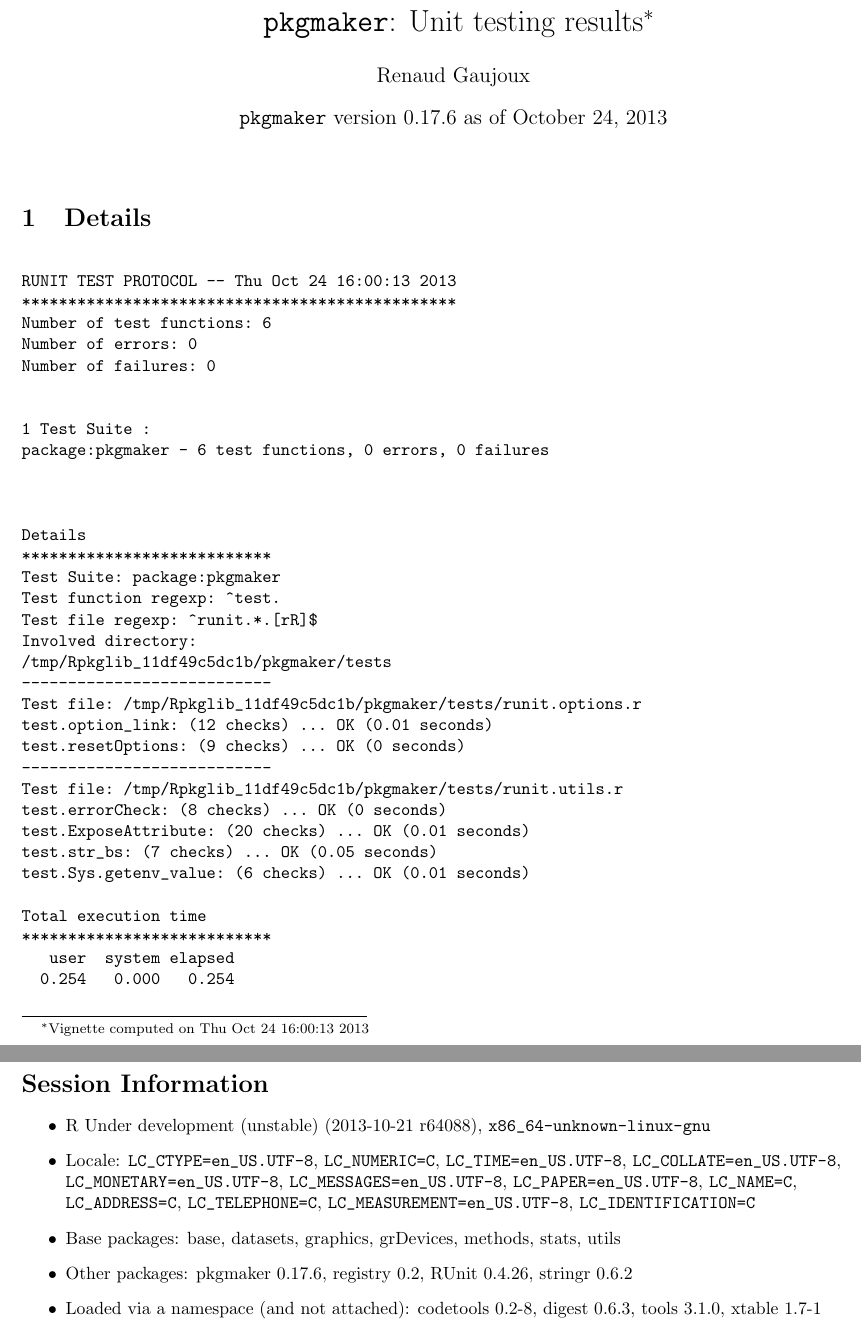
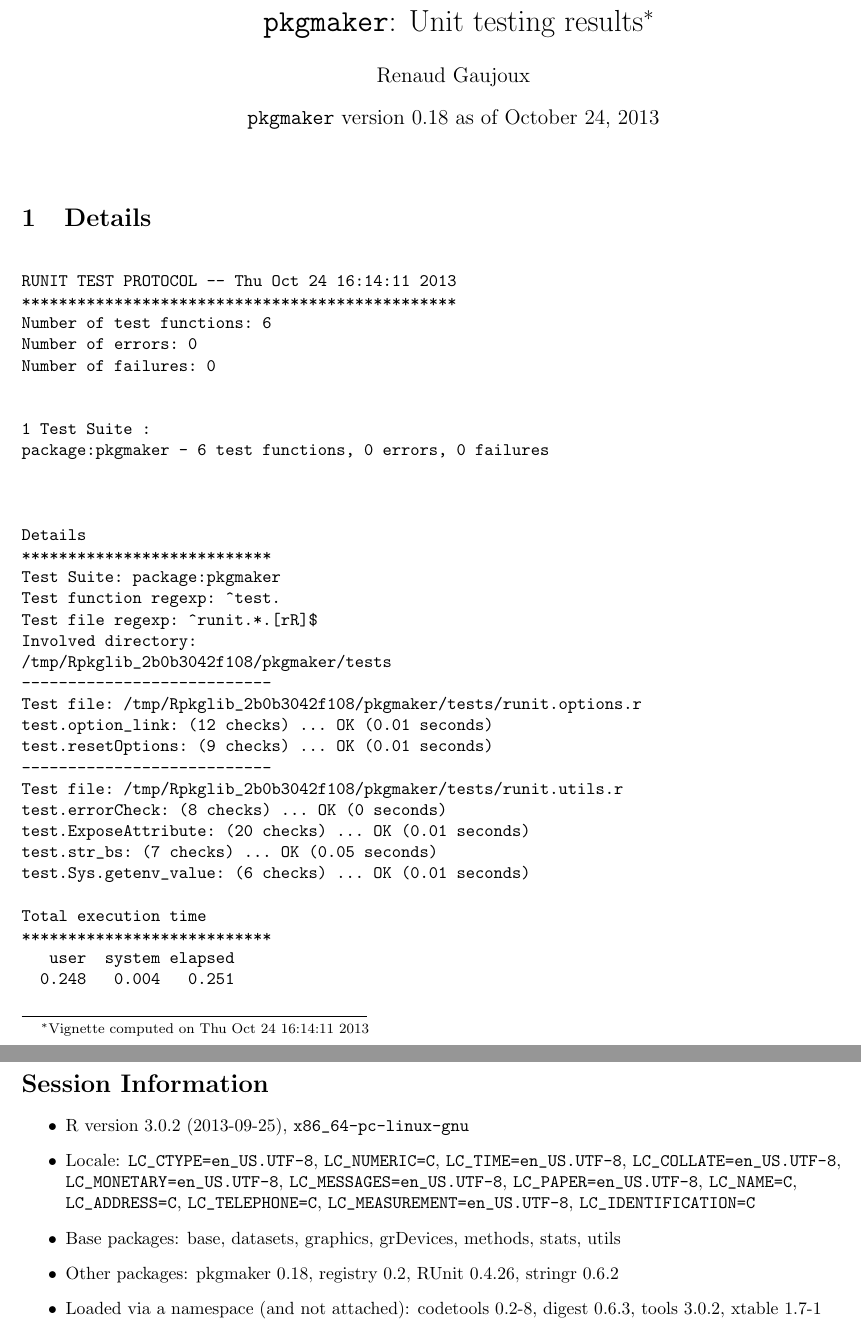
Before and after one commit to renozao/pkgmaker, a LaTeX document (vignettes/pkgmaker-unitTests.tex): two parts of pages 1 and 2 of 2, joined at a grey line, cut so that both start at the same text. Compiled offline with pdfLaTeX.

Commit message:
Bump version to 0.18 and update vignettes

```diff
--- a/vignettes/pkgmaker-unitTests.tex
+++ b/vignettes/pkgmaker-unitTests.tex
@@ -61,8 +61,8 @@
 
 \usepackage[colorlinks]{hyperref}
 \author{Renaud Gaujoux}
-\title{\texttt{pkgmaker}: Unit testing results\footnote{Vignette computed  on Thu Oct 24 16:00:13 2013}}
-\date{\texttt{pkgmaker} version 0.17.6 as of October 24, 2013}
+\title{\texttt{pkgmaker}: Unit testing results\footnote{Vignette computed  on Thu Oct 24 16:14:11 2013}}
+\date{\texttt{pkgmaker} version 0.18 as of October 24, 2013}
 \IfFileExists{upquote.sty}{\usepackage{upquote}}{}
 \begin{document}
 \maketitle
@@ -70,7 +70,7 @@
 \section{Details}
 \begin{verbatim}
 
-RUNIT TEST PROTOCOL -- Thu Oct 24 16:00:13 2013
+RUNIT TEST PROTOCOL -- Thu Oct 24 16:14:11 2013
 ***********************************************
 Number of test functions: 6
 Number of errors: 0
@@ -88,13 +88,13 @@ Test Suite: package:pkgmaker
 Test function regexp: ^test.
 Test file regexp: ^runit.*.[rR]$
 Involved directory:
-/tmp/Rpkglib_11df49c5dc1b/pkgmaker/tests
+/tmp/Rpkglib_2b0b3042f108/pkgmaker/tests
 ---------------------------
-Test file: /tmp/Rpkglib_11df49c5dc1b/pkgmaker/tests/runit.options.r
+Test file: /tmp/Rpkglib_2b0b3042f108/pkgmaker/tests/runit.options.r
 test.option_link: (12 checks) ... OK (0.01 seconds)
-test.resetOptions: (9 checks) ... OK (0 seconds)
+test.resetOptions: (9 checks) ... OK (0.01 seconds)
 ---------------------------
-Test file: /tmp/Rpkglib_11df49c5dc1b/pkgmaker/tests/runit.utils.r
+Test file: /tmp/Rpkglib_2b0b3042f108/pkgmaker/tests/runit.utils.r
 test.errorCheck: (8 checks) ... OK (0 seconds)
 test.ExposeAttribute: (20 checks) ... OK (0.01 seconds)
 test.str_bs: (7 checks) ... OK (0.05 seconds)
@@ -103,20 +103,20 @@ test.Sys.getenv_value: (6 checks) ... OK (0.01 seconds)
 Total execution time
 ***************************
    user  system elapsed
-  0.254   0.000   0.254
+  0.248   0.004   0.251
 
 \end{verbatim}
 
 \section*{Session Information}
 \begin{itemize}\raggedright
-  \item R Under development (unstable) (2013-10-21 r64088), \verb|x86_64-unknown-linux-gnu|
+  \item R version 3.0.2 (2013-09-25), \verb|x86_64-pc-linux-gnu|
   \item Locale: \verb|LC_CTYPE=en_US.UTF-8|, \verb|LC_NUMERIC=C|, \verb|LC_TIME=en_US.UTF-8|, \verb|LC_COLLATE=en_US.UTF-8|, \verb|LC_MONETARY=en_US.UTF-8|, \verb|LC_MESSAGES=en_US.UTF-8|, \verb|LC_PAPER=en_US.UTF-8|, \verb|LC_NAME=C|, \verb|LC_ADDRESS=C|, \verb|LC_TELEPHONE=C|, \verb|LC_MEASUREMENT=en_US.UTF-8|, \verb|LC_IDENTIFICATION=C|
   \item Base packages: base, datasets, graphics, grDevices, methods,
     stats, utils
-  \item Other packages: pkgmaker~0.17.6, registry~0.2, RUnit~0.4.26,
+  \item Other packages: pkgmaker~0.18, registry~0.2, RUnit~0.4.26,
     stringr~0.6.2
   \item Loaded via a namespace (and not attached): codetools~0.2-8,
-    digest~0.6.3, tools~3.1.0, xtable~1.7-1
+    digest~0.6.3, tools~3.0.2, xtable~1.7-1
 \end{itemize}
 
 \end{document}
```
Also changed, not shown: inst/doc/pkgmaker-unitTests.pdf, 2 other files.
